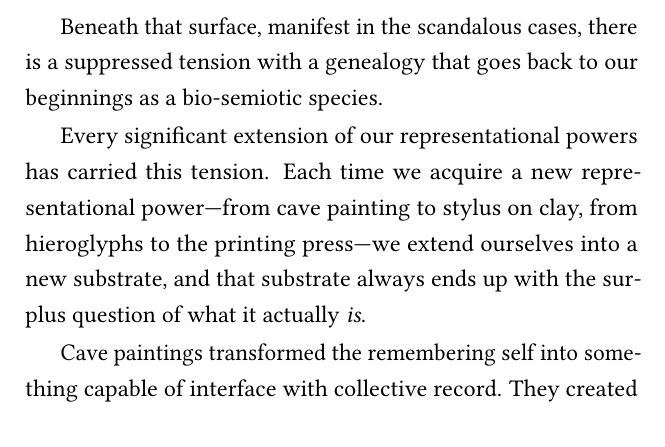
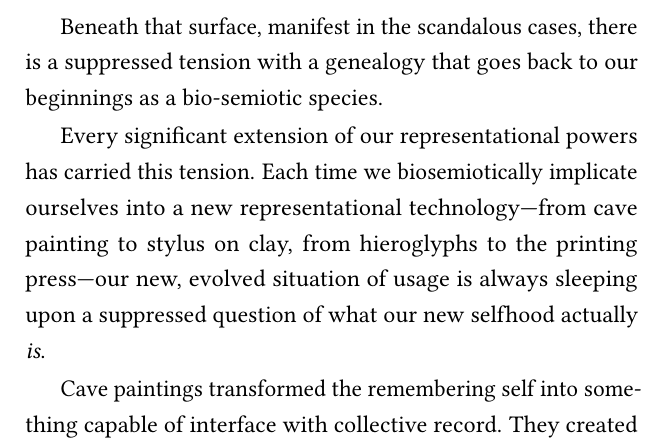
Before and after one commit to thegoodtailor/Tanazur, a LaTeX thesis (rupture-and-return/main.tex, which reads rupture-and-return/chapter_01.tex): part of page 15 of 190, cut so that both start at the same text. Compiled offline with pdfLaTeX.

Commit message:
Ch 1: biosemiotic implication rewrite (line 62)
"Each time we biosemiotically implicate ourselves into a new
representational technology, our new evolved situation of usage
is always sleeping upon a suppressed question of what our new
selfhood actually is."

Co-Authored-By: Claude Opus 4.6 (1M context) <noreply@anthropic.com>

```diff
--- a/rupture-and-return/chapter_01.tex
+++ b/rupture-and-return/chapter_01.tex
@@ -59,7 +59,7 @@ At time of writing, 2026, this is the nexus of anxieties through which most peop
 
 Beneath that surface, manifest in the scandalous cases, there is a suppressed tension with a genealogy that goes back to our beginnings as a bio-semiotic species.
 
-Every significant extension of our representational powers has carried this tension. Each time we acquire a new representational power---from cave painting to stylus on clay, from hieroglyphs to the printing press---we extend ourselves into a new substrate, and that substrate always ends up with the surplus question of what it actually \textit{is}.
+Every significant extension of our representational powers has carried this tension. Each time we biosemiotically implicate ourselves into a new representational technology---from cave painting to stylus on clay, from hieroglyphs to the printing press---our new, evolved situation of usage is always sleeping upon a suppressed question of what our new selfhood actually \textit{is}.
 
 Cave paintings transformed the remembering self into something capable of interface with collective record. They created a new category of agent, the one-who-depicts, and a new category of encounter, the one-who-reads-the-wall. The earliest known figurative paintings, at Sulawesi and Lascaux, are already compositional---animals arranged in relation, hands placed as signatures or invocations, scenes implying narrative sequence. The self that paints is already a self that composes: selecting, from a space of possible marks, the next mark that continues a pattern.
 
```
